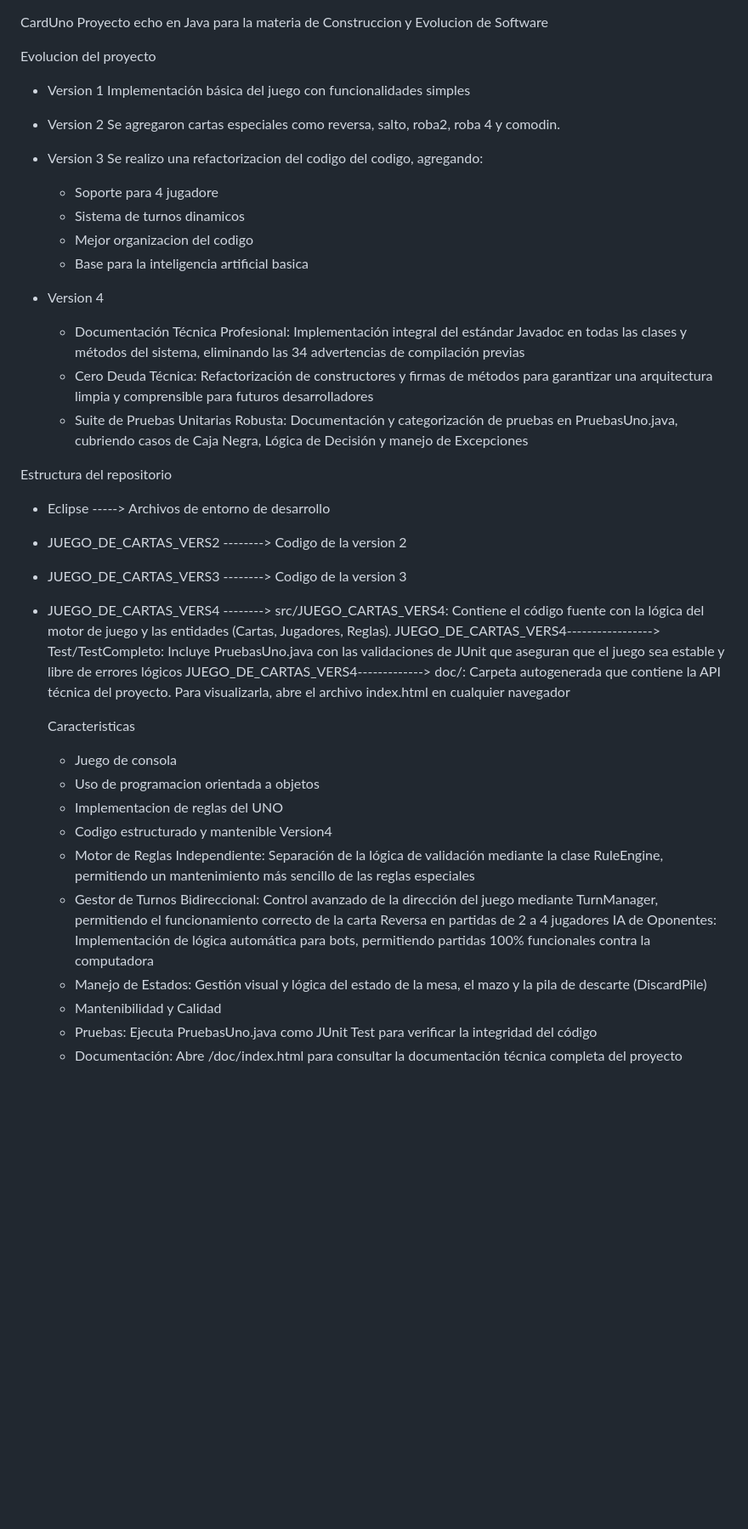
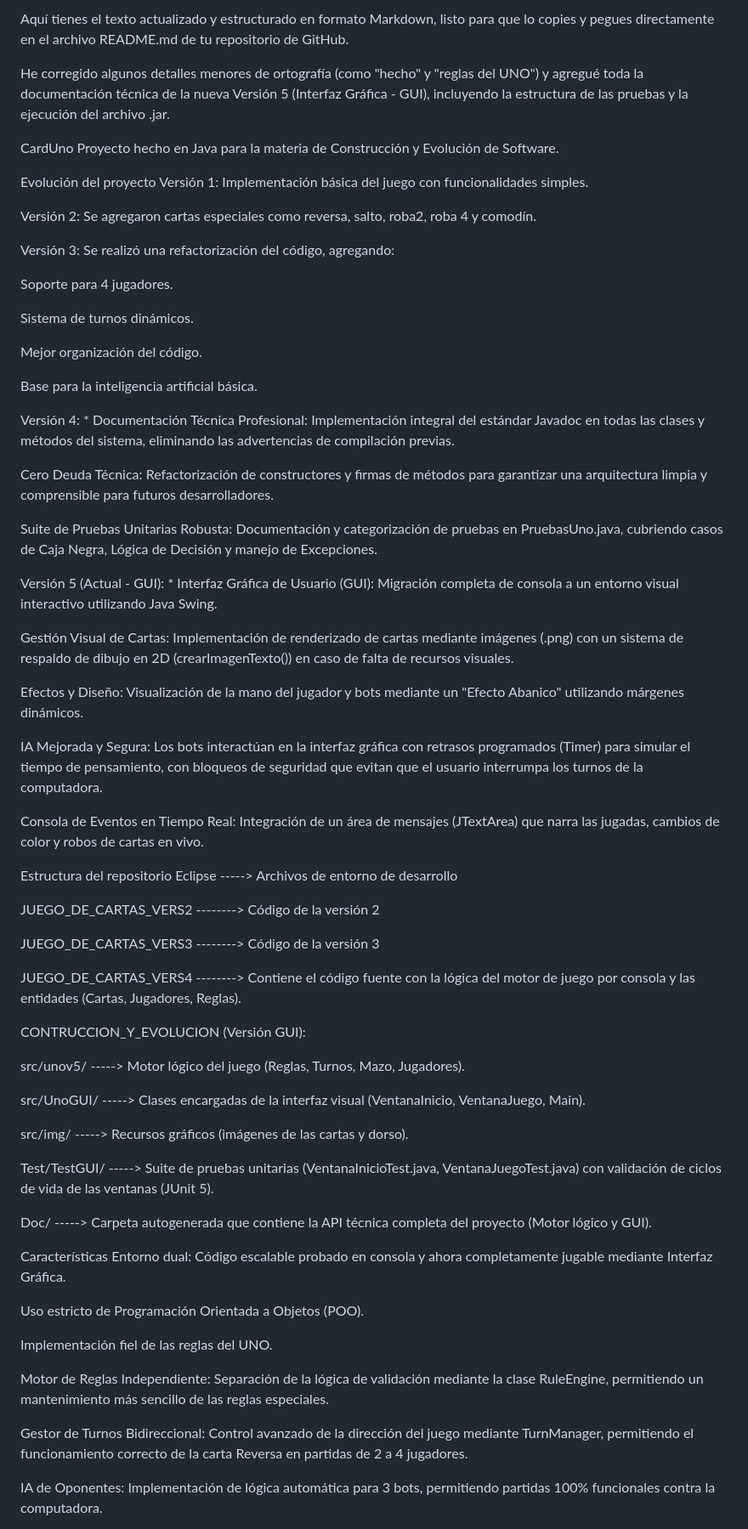
Before and after one commit to ivanramiressss001/CardUno, a Markdown page: README.md, the part around one of its changes. Shown at 85% size. Drawn GitHub-style; blank space fills up the shorter version.

Commit message:
Actualizar README.md con detalles de la Versión 5
Se actualizaron y corrigieron detalles de ortografía en el README.md, además de agregar documentación técnica para la nueva Versión 5 del proyecto, que incluye la interfaz gráfica y mejoras en la lógica del juego.

```diff
--- a/README.md
+++ b/README.md
@@ -1,46 +1,72 @@
+Aquí tienes el texto actualizado y estructurado en formato Markdown, listo para que lo copies y pegues directamente en el archivo README.md de tu repositorio de GitHub.
+
+He corregido algunos detalles menores de ortografía (como "hecho" y "reglas del UNO") y agregué toda la documentación técnica de la nueva Versión 5 (Interfaz Gráfica - GUI), incluyendo la estructura de las pruebas y la ejecución del archivo .jar.
+
 CardUno
-Proyecto echo en Java para la materia de Construccion y Evolucion de Software
+Proyecto hecho en Java para la materia de Construcción y Evolución de Software.
 
-Evolucion del proyecto
+Evolución del proyecto
+Versión 1: Implementación básica del juego con funcionalidades simples.
 
-- Version 1
-  Implementación básica del juego con funcionalidades simples
+Versión 2: Se agregaron cartas especiales como reversa, salto, roba2, roba 4 y comodín.
 
-- Version 2
-  Se agregaron cartas especiales como reversa, salto, roba2, roba 4 y comodin.
+Versión 3: Se realizó una refactorización del código, agregando:
 
-- Version 3
-  Se realizo una refactorizacion del codigo del codigo, agregando:
-   - Soporte para 4 jugadore
-   - Sistema de turnos dinamicos
-   - Mejor organizacion del codigo
-   - Base para la inteligencia artificial basica
+Soporte para 4 jugadores.
 
-- Version 4
-  - Documentación Técnica Profesional: Implementación integral del estándar Javadoc en todas las clases y métodos del sistema, eliminando las 34 advertencias de compilación previas
-  - Cero Deuda Técnica: Refactorización de constructores y firmas de métodos para garantizar una arquitectura limpia y comprensible para futuros desarrolladores
-  - Suite de Pruebas Unitarias Robusta: Documentación y categorización de pruebas en PruebasUno.java, cubriendo casos de Caja Negra, Lógica de Decisión y manejo de Excepciones
+Sistema de turnos dinámicos.
 
+Mejor organización del código.
+
+Base para la inteligencia artificial básica.
+
+Versión 4: * Documentación Técnica Profesional: Implementación integral del estándar Javadoc en todas las clases y métodos del sistema, eliminando las advertencias de compilación previas.
+
+Cero Deuda Técnica: Refactorización de constructores y firmas de métodos para garantizar una arquitectura limpia y comprensible para futuros desarrolladores.
+
+Suite de Pruebas Unitarias Robusta: Documentación y categorización de pruebas en PruebasUno.java, cubriendo casos de Caja Negra, Lógica de Decisión y manejo de Excepciones.
+
+Versión 5 (Actual - GUI): * Interfaz Gráfica de Usuario (GUI): Migración completa de consola a un entorno visual interactivo utilizando Java Swing.
+
+Gestión Visual de Cartas: Implementación de renderizado de cartas mediante imágenes (.png) con un sistema de respaldo de dibujo en 2D (crearImagenTexto()) en caso de falta de recursos visuales.
+
+Efectos y Diseño: Visualización de la mano del jugador y bots mediante un "Efecto Abanico" utilizando márgenes dinámicos.
+
+IA Mejorada y Segura: Los bots interactúan en la interfaz gráfica con retrasos programados (Timer) para simular el tiempo de pensamiento, con bloqueos de seguridad que evitan que el usuario interrumpa los turnos de la computadora.
+
+Consola de Eventos en Tiempo Real: Integración de un área de mensajes (JTextArea) que narra las jugadas, cambios de color y robos de cartas en vivo.
 
 Estructura del repositorio
+Eclipse -----> Archivos de entorno de desarrollo
 
-- Eclipse -----> Archivos de entorno de desarrollo
-- JUEGO_DE_CARTAS_VERS2 --------> Codigo de la version 2
-- JUEGO_DE_CARTAS_VERS3 --------> Codigo de la version 3
-- JUEGO_DE_CARTAS_VERS4 --------> src/JUEGO_CARTAS_VERS4: Contiene el código fuente con la lógica del motor de juego y las entidades (Cartas, Jugadores, Reglas).
-       JUEGO_DE_CARTAS_VERS4-----------------> Test/TestCompleto: Incluye PruebasUno.java con las validaciones de JUnit que aseguran que el juego sea estable y libre de errores lógicos
-             JUEGO_DE_CARTAS_VERS4-------------> doc/: Carpeta autogenerada que contiene la API técnica del proyecto. Para visualizarla, abre el archivo index.html en cualquier navegador
+JUEGO_DE_CARTAS_VERS2 --------> Código de la versión 2
 
-  Caracteristicas
-  - Juego de consola
-  - Uso de programacion orientada a objetos
-  - Implementacion de reglas del UNO
-  - Codigo estructurado y mantenible
-  Version4
-  - Motor de Reglas Independiente: Separación de la lógica de validación mediante la clase RuleEngine, permitiendo un mantenimiento más sencillo de las reglas especiales
-  - Gestor de Turnos Bidireccional: Control avanzado de la dirección del juego mediante TurnManager, permitiendo el funcionamiento correcto de la carta Reversa en partidas de 2 a 4 jugadores
-  IA de Oponentes: Implementación de lógica automática para bots, permitiendo partidas 100% funcionales contra la computadora
-  - Manejo de Estados: Gestión visual y lógica del estado de la mesa, el mazo y la pila de descarte (DiscardPile)
-  - Mantenibilidad y Calidad
-  - Pruebas: Ejecuta PruebasUno.java como JUnit Test para verificar la integridad del código
-  - Documentación: Abre /doc/index.html para consultar la documentación técnica completa del proyecto
+JUEGO_DE_CARTAS_VERS3 --------> Código de la versión 3
+
+JUEGO_DE_CARTAS_VERS4 --------> Contiene el código fuente con la lógica del motor de juego por consola y las entidades (Cartas, Jugadores, Reglas).
+
+CONTRUCCION_Y_EVOLUCION (Versión GUI):
+
+src/unov5/ -----> Motor lógico del juego (Reglas, Turnos, Mazo, Jugadores).
+
+src/UnoGUI/ -----> Clases encargadas de la interfaz visual (VentanaInicio, VentanaJuego, Main).
+
+src/img/ -----> Recursos gráficos (imágenes de las cartas y dorso).
+
+Test/TestGUI/ -----> Suite de pruebas unitarias (VentanaInicioTest.java, VentanaJuegoTest.java) con validación de ciclos de vida de las ventanas (JUnit 5).
+
+Doc/ -----> Carpeta autogenerada que contiene la API técnica completa del proyecto (Motor lógico y GUI).
+
+Características
+Entorno dual: Código escalable probado en consola y ahora completamente jugable mediante Interfaz Gráfica.
+
+Uso estricto de Programación Orientada a Objetos (POO).
+
+Implementación fiel de las reglas del UNO.
+
+Motor de Reglas Independiente: Separación de la lógica de validación mediante la clase RuleEngine, permitiendo un mantenimiento más sencillo de las reglas especiales.
+
+Gestor de Turnos Bidireccional: Control avanzado de la dirección del juego mediante TurnManager, permitiendo el funcionamiento correcto de la carta Reversa en partidas de 2 a 4 jugadores.
+
+IA de Oponentes: Implementación de lógica automática para 3 bots, permitiendo partidas 100% funcionales contra la computadora.
+
```
Also changed, not shown: other parts of README.md (+8 -0 lines).
